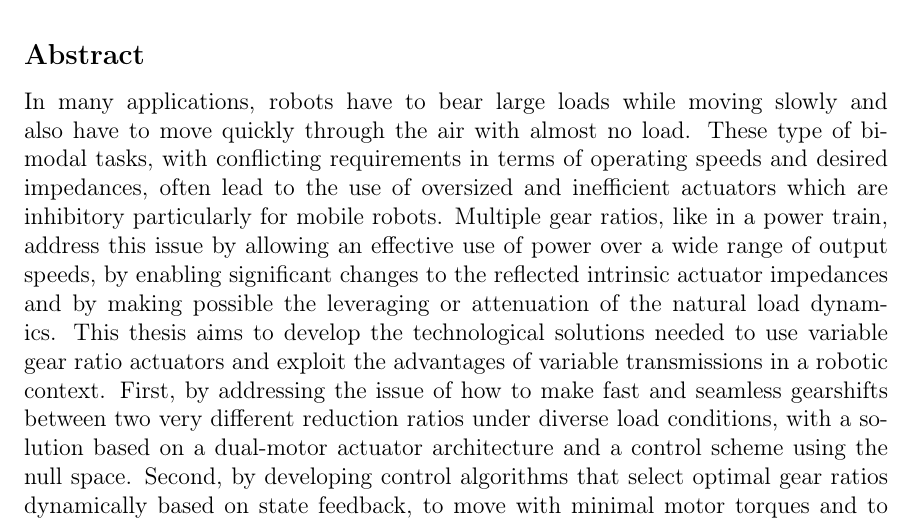
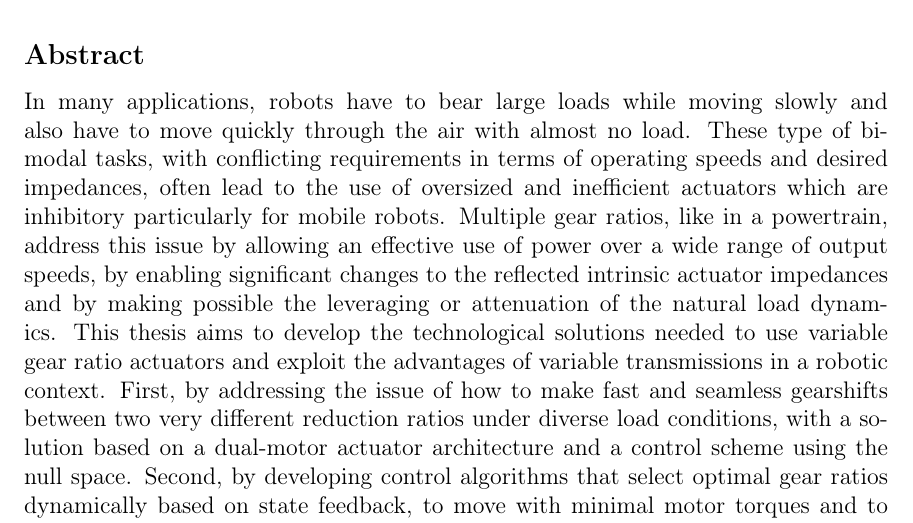
Before and after one commit to alx87grd/MIT-Thesis, a LaTeX thesis (main.tex, which reads src/abstract.tex): part of page 3 of 218, cut so that both start at the same text. Compiled offline with pdfLaTeX.

Commit message:
small typoes

```diff
--- a/src/abstract.tex
+++ b/src/abstract.tex
@@ -1 +1 @@
-In many applications, robots have to bear large loads while moving slowly and also have to move quickly through the air with almost no load. These type of bimodal tasks, with conflicting requirements in terms of operating speeds and desired impedances, often lead to the use of oversized and inefficient actuators which are inhibitory particularly for mobile robots. Multiple gear ratios, like in a power train, address this issue by allowing an effective use of power over a wide range of output speeds, by enabling significant changes to the reflected intrinsic actuator impedances and by making possible the leveraging or attenuation of the natural load dynamics. This thesis aims to develop the technological solutions needed to use variable gear ratio actuators and exploit the advantages of variable transmissions in a robotic context. First, by addressing the issue of how to make fast and seamless gearshifts between two very different reduction ratios under diverse load conditions, with a solution based on a dual-motor actuator architecture and a control scheme using the null space. Second, by developing control algorithms that select optimal gear ratios dynamically based on state feedback, to move with minimal motor torques and to adjust the output impedance appropriately given a task. The proposed approach exploit variable transmissions not merely for increasing maximum torque and speed, but also to significantly alter the dynamic properties, including load sensitivity, robustness, and backdrivability. Simulations and experiments using a novel lightweight robotic arm using three custom-built dual-speed dual-motor actuators are presented. Results demonstrate very fast gear shifting in highly dynamic situations with dual-speed dual-motor actuators, and show that actively changing gear ratios using the proposed control algorithms can lead to an order-of-magnitude reduction of necessary motor torque and power.
+In many applications, robots have to bear large loads while moving slowly and also have to move quickly through the air with almost no load. These type of bimodal tasks, with conflicting requirements in terms of operating speeds and desired impedances, often lead to the use of oversized and inefficient actuators which are inhibitory particularly for mobile robots. Multiple gear ratios, like in a powertrain, address this issue by allowing an effective use of power over a wide range of output speeds, by enabling significant changes to the reflected intrinsic actuator impedances and by making possible the leveraging or attenuation of the natural load dynamics. This thesis aims to develop the technological solutions needed to use variable gear ratio actuators and exploit the advantages of variable transmissions in a robotic context. First, by addressing the issue of how to make fast and seamless gearshifts between two very different reduction ratios under diverse load conditions, with a solution based on a dual-motor actuator architecture and a control scheme using the null space. Second, by developing control algorithms that select optimal gear ratios dynamically based on state feedback, to move with minimal motor torques and to adjust the output impedance appropriately given a task. The proposed approach exploit variable transmissions not merely for increasing maximum torque and speed, but also to significantly alter the dynamic properties, including load sensitivity, robustness, and backdrivability. Simulations and experiments using a novel lightweight robotic arm using three custom-built dual-speed dual-motor actuators are presented. Results demonstrate very fast gear shifting in highly dynamic situations with dual-speed dual-motor actuators, and show that actively changing gear ratios using the proposed control algorithms can lead to an order-of-magnitude reduction of necessary motor torque and power.
```
Also changed, not shown: img/Rollout_block_test.pdf (added), img/Rollout_sliding_block.pdf.
